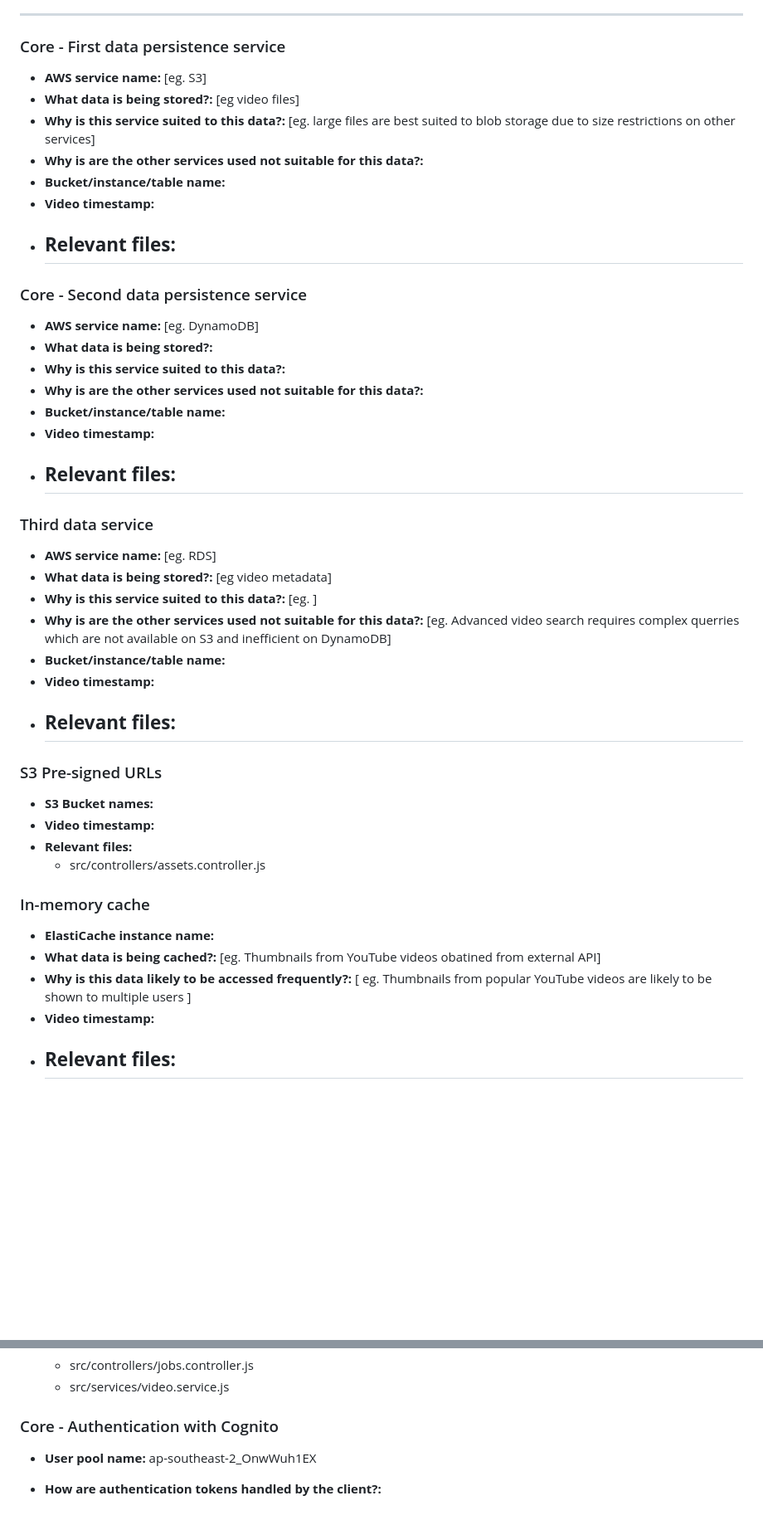
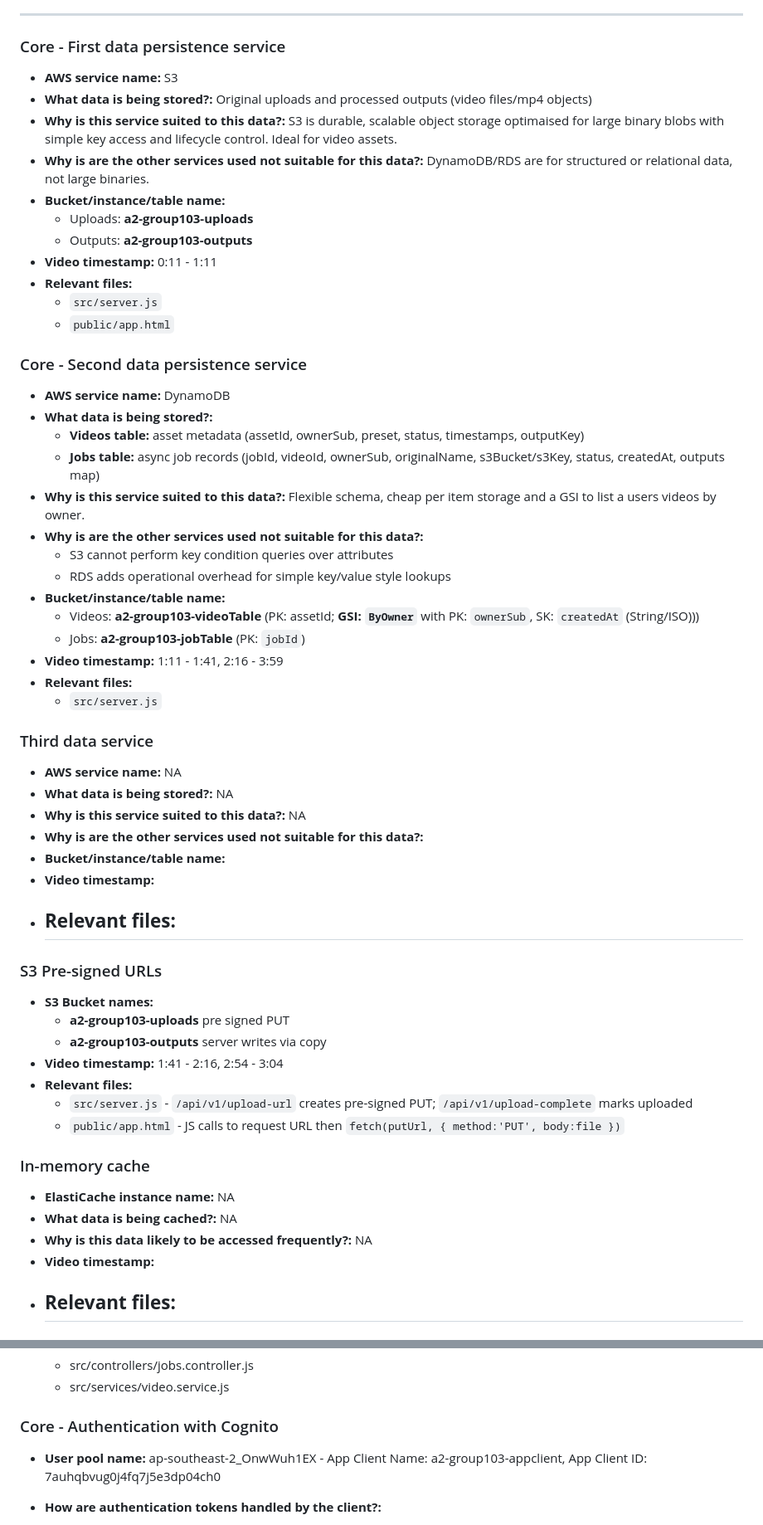
Before and after one commit to dash44/videolab, a Markdown page: A2_response_to_criteria.md, 2 parts joined by grey strips. Shown at 83% size. Rendered like a GitHub page; blank space fills up the shorter version.

Commit message:
marking criteria

```diff
--- a/A2_response_to_criteria.md
+++ b/A2_response_to_criteria.md
@@ -24,32 +24,42 @@ Overview
 
 ### Core - First data persistence service
 
-- **AWS service name:**  [eg. S3]
-- **What data is being stored?:** [eg video files]
-- **Why is this service suited to this data?:** [eg. large files are best suited to blob storage due to size restrictions on other services]
-- **Why is are the other services used not suitable for this data?:**
+- **AWS service name:**  S3
+- **What data is being stored?:** Original uploads and processed outputs (video files/mp4 objects)
+- **Why is this service suited to this data?:** S3 is durable, scalable object storage optimaised for large binary blobs with simple key access and lifecycle control. Ideal for video assets.
+- **Why is are the other services used not suitable for this data?:** DynamoDB/RDS are for structured or relational data, not large binaries.
 - **Bucket/instance/table name:**
-- **Video timestamp:**
+    - Uploads: **a2-group103-uploads**
+    - Outputs: **a2-group103-outputs**
+- **Video timestamp:** 0:11 - 1:11
 - **Relevant files:**
-    -
+    - `src/server.js`
+    - `public/app.html`
 
 ### Core - Second data persistence service
 
-- **AWS service name:**  [eg. DynamoDB]
+- **AWS service name:**  DynamoDB
 - **What data is being stored?:**
-- **Why is this service suited to this data?:**
+    - **Videos table:** asset metadata (assetId, ownerSub, preset, status, timestamps, outputKey)
+    - **Jobs table:** async job records (jobId, videoId, ownerSub, originalName, s3Bucket/s3Key, status, createdAt, outputs map)
+- **Why is this service suited to this data?:** Flexible schema, cheap per item storage and a GSI to list a users videos by owner.
 - **Why is are the other services used not suitable for this data?:**
+    - S3 cannot perform key condition queries over attributes
+    - RDS adds operational overhead for simple key/value style lookups
 - **Bucket/instance/table name:**
-- **Video timestamp:**
+    - Videos: **a2-group103-videoTable** (PK: assetId; **GSI: `ByOwner`** with PK: `ownerSub`, SK: `createdAt` (String/ISO)))
+    - Jobs: **a2-group103-jobTable** (PK: `jobId`)
+- **Video timestamp:** 1:11 - 1:41, 2:16 - 3:59
 - **Relevant files:**
-    -
+    - `src/server.js`
+
 
 ### Third data service
 
-- **AWS service name:**  [eg. RDS]
-- **What data is being stored?:** [eg video metadata]
-- **Why is this service suited to this data?:** [eg. ]
-- **Why is are the other services used not suitable for this data?:** [eg. Advanced video search requires complex querries which are not available on S3 and inefficient on DynamoDB]
+- **AWS service name:**  NA
+- **What data is being stored?:** NA
+- **Why is this service suited to this data?:** NA
+- **Why is are the other services used not suitable for this data?:**
 - **Bucket/instance/table name:**
 - **Video timestamp:**
 - **Relevant files:**
@@ -58,15 +68,18 @@ Overview
 ### S3 Pre-signed URLs
 
 - **S3 Bucket names:**
-- **Video timestamp:**
+    - **a2-group103-uploads** pre signed PUT
+    - **a2-group103-outputs** server writes via copy
+- **Video timestamp:** 1:41 - 2:16, 2:54 - 3:04
 - **Relevant files:**
-    - src/controllers/assets.controller.js
+    - `src/server.js` - `/api/v1/upload-url` creates pre-signed PUT; `/api/v1/upload-complete` marks uploaded
+    - `public/app.html` - JS calls to request URL then `fetch(putUrl, { method:'PUT', body:file })`
 
 ### In-memory cache
 
-- **ElastiCache instance name:**
-- **What data is being cached?:** [eg. Thumbnails from YouTube videos obatined from external API]
-- **Why is this data likely to be accessed frequently?:** [ eg. Thumbnails from popular YouTube videos are likely to be shown to multiple users ]
+- **ElastiCache instance name:** NA
+- **What data is being cached?:** NA
+- **Why is this data likely to be accessed frequently?:** NA
 - **Video timestamp:**
 - **Relevant files:**
     -
@@ -104,7 +113,7 @@ Overview
 
 ### Core - Authentication with Cognito
 
-- **User pool name:** ap-southeast-2_OnwWuh1EX
+- **User pool name:** ap-southeast-2_OnwWuh1EX - App Client Name: a2-group103-appclient, App Client ID: 7auhqbvug0j4fq7j5e3dp04ch0
 - **How are authentication tokens handled by the client?:**
 - After successfully logging in, the client receives an ID token, access token, and refresh token from Cognito. These tokens are currently stored on the client side. The ID token is then attatched as a Bearer token in the Authorisation header when making API requests.
 
```
Also changed, not shown: other parts of A2_response_to_criteria.md (+18 -24 lines).
